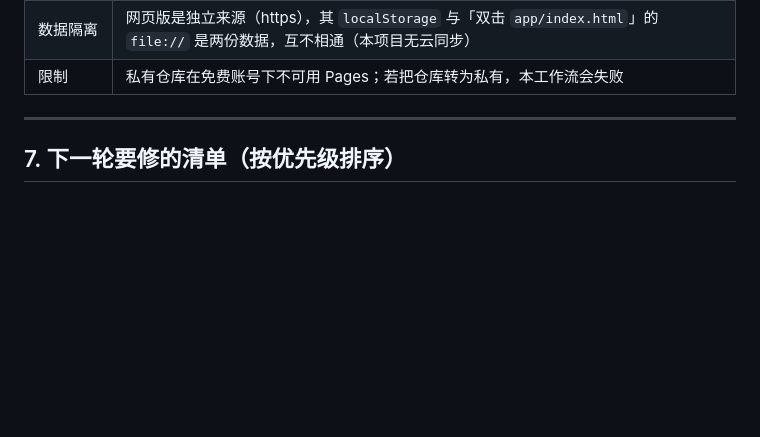
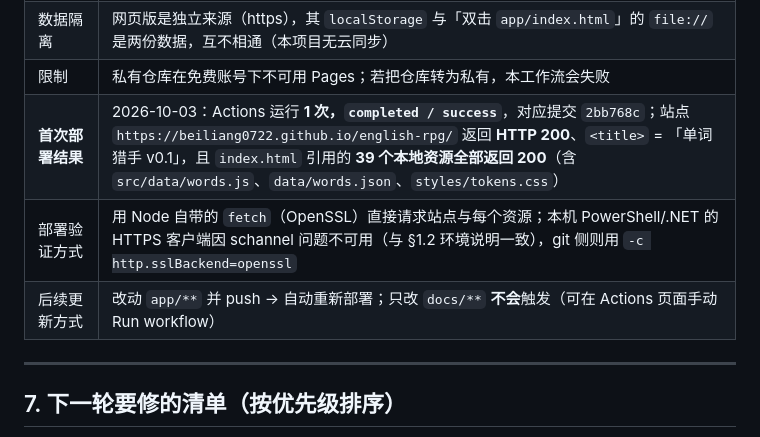
Before and after one commit to BeiLiang0722/english-rpg, a Markdown page: docs/06-验收报告.md, the part around the change. Rendered like a GitHub page; blank space fills up the shorter version.

Commit message:
docs(06): 归档 Pages 首次部署成功的结果
工作流运行 1 次即 completed/success（提交 2bb768c）；站点 HTTP 200、标题「单词猎手 v0.1」、index.html 引用的 39 个本地资源全部 200。同时记录验证方式与后续自动发布规则。

```diff
--- a/docs/06-验收报告.md
+++ b/docs/06-验收报告.md
@@ -766,6 +766,9 @@ $env:WQ_E2E_SEED = 3; & $node dev/dom-e2e.mjs; Remove-Item Env:\WQ_E2E_SEED
 | App 是否需要改代码 | **不需要**：资源全是相对路径、路由是 hash 模式，放在子路径下可直接运行 |
 | 数据隔离 | 网页版是独立来源（https），其 `localStorage` 与「双击 `app/index.html`」的 `file://` 是两份数据，互不相通（本项目无云同步） |
 | 限制 | 私有仓库在免费账号下不可用 Pages；若把仓库转为私有，本工作流会失败 |
+| **首次部署结果** | 2026-10-03：Actions 运行 **1 次，`completed / success`**，对应提交 `2bb768c`；站点 `https://beiliang0722.github.io/english-rpg/` 返回 **HTTP 200**、`<title>` = 「单词猎手 v0.1」，且 `index.html` 引用的 **39 个本地资源全部返回 200**（含 `src/data/words.js`、`data/words.json`、`styles/tokens.css`） |
+| 部署验证方式 | 用 Node 自带的 `fetch`（OpenSSL）直接请求站点与每个资源；本机 PowerShell/.NET 的 HTTPS 客户端因 schannel 问题不可用（与 §1.2 环境说明一致），git 侧则用 `-c http.sslBackend=openssl` |
+| 后续更新方式 | 改动 `app/**` 并 push → 自动重新部署；只改 `docs/**` **不会**触发（可在 Actions 页面手动 Run workflow） |
 
 ---
 
```
